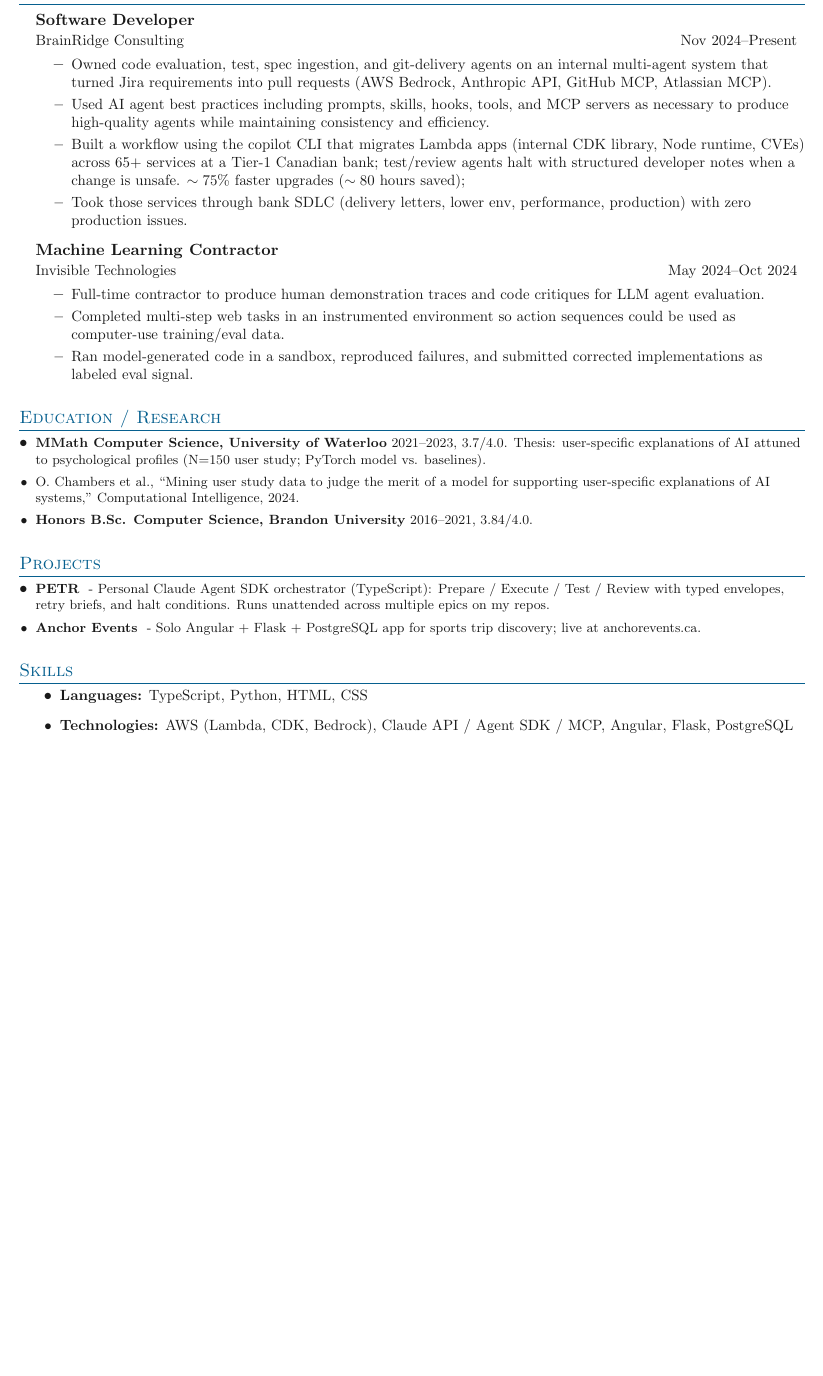
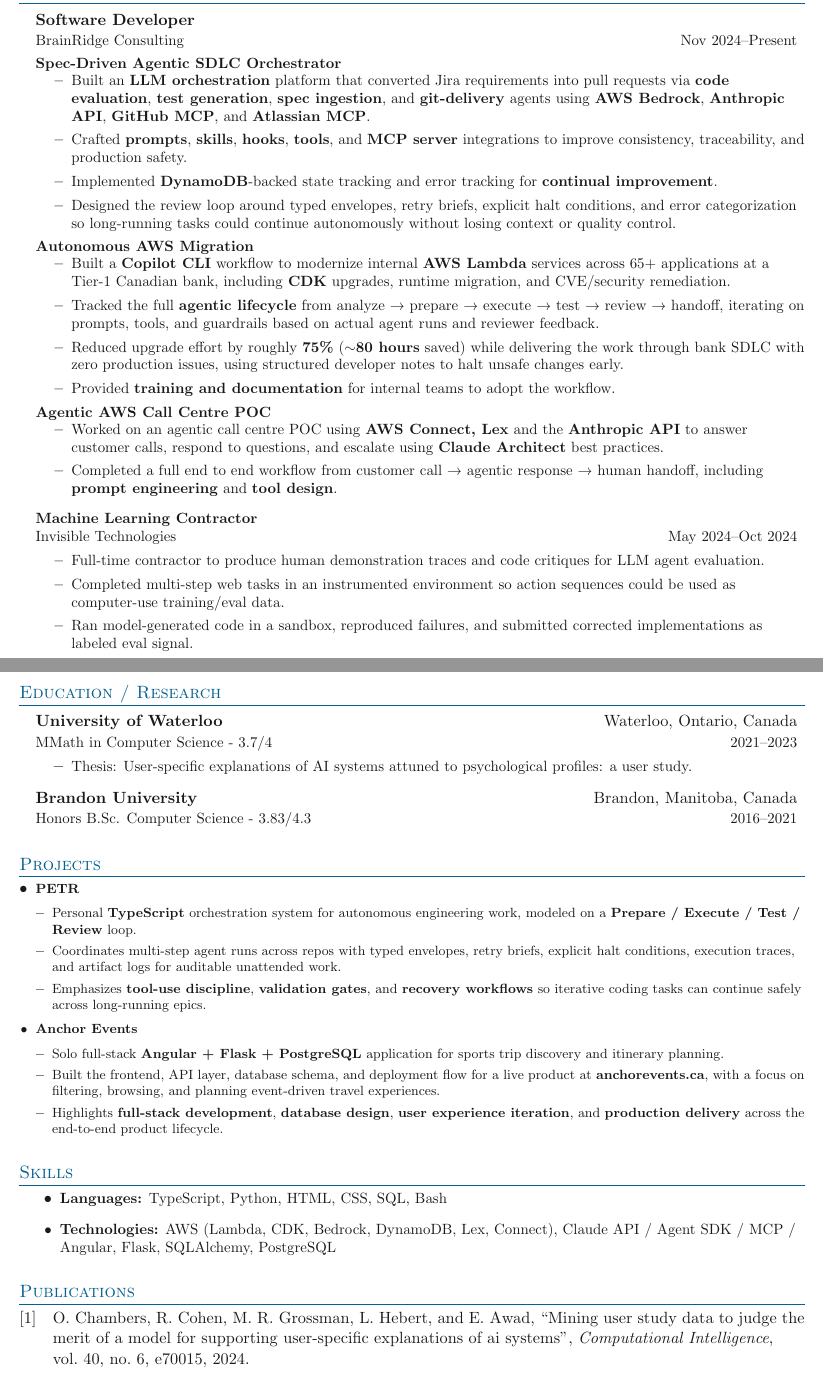
Before and after one commit to ochambers3/my-resume, a LaTeX document (main.tex, which reads papers.bib, sections/education.tex, sections/experience.tex): part of the page before the commit and two parts of pages 1 and 2 of 2 after it, the two joined at a grey line, cut so that both start at the same text, the shorter picture padded with empty space. Compiled offline with pdfLaTeX.

Commit message:
Made two page version for recruiter

```diff
--- a/main.tex
+++ b/main.tex
@@ -40,6 +40,6 @@
 \import{sections/}{education.tex}
 \import{sections/}{projects.tex}
 \import{sections/}{skills.tex}
-% \import{sections/}{publications.tex}
+\import{sections/}{publications.tex}
 
 \end{document}
--- a/papers.bib
+++ b/papers.bib
@@ -17,6 +17,3 @@
   pages={163--166},
   year={2022}
 }
-
-@article{chambers2023user,
-  title={User-specific explanations of AI systems attuned to psychological profiles: a user study},
--- a/sections/education.tex
+++ b/sections/education.tex
@@ -1,34 +1,30 @@
 
 \section{Education / Research}
 
-\denseouterlist{
+% \denseouterlist{
 
-\entrysmall
-{\textbf{MMath Computer Science, University of Waterloo} 2021–2023, 3.7/4.0. Thesis: user-specific explanations of AI attuned to psychological profiles (N=150 user study; PyTorch model vs. baselines).}
-\entrysmall
-{O. Chambers et al., “Mining user study data to judge the merit of a model for supporting user-specific explanations of AI systems,” Computational Intelligence, 2024.}
-\entrysmall
-{\textbf{Honors B.Sc. Computer Science, Brandon University} 2016–2021, 3.84/4.0.}
+% \entrysmall
+% {\textbf{MMath Computer Science, University of Waterloo} 2021–2023, 3.7/4.0. Thesis: user-specific explanations of AI attuned to psychological profiles (N=150 user study; PyTorch model vs. baselines).}
+% \entrysmall
+% {O. Chambers et al., “Mining user study data to judge the merit of a model for supporting user-specific explanations of AI systems,” Computational Intelligence, 2024.}
+% \entrysmall
+% {\textbf{Honors B.Sc. Computer Science, Brandon University} 2016–2021, 3.84/4.3.}
+% }
+
+\outerlist{
+
+\entrybig
+    {\textbf{University of Waterloo}}{Waterloo, Ontario, Canada}
+    {MMath in Computer Science - 3.7/4}{2021\textendash 2023}
+\innerlist{
+    \entry{Thesis: User-specific explanations of AI systems attuned to psychological profiles: a user study.}
 }
 
-% \entrybig
-% {\textbf{University of Waterloo}}{Waterloo, Ontario, Canada}
-% {MMath in Computer Science - 3.7/4}{2021\textendash 2023}
+\entrybig
+    {\textbf{Brandon University}}{Brandon, Manitoba, Canada}
+    {Honors B.Sc. Computer Science - 3.83/4.3}{2016\textendash 2021}
 % \innerlist{
-%\entry{GPA: 3.7/4}
-% \entry{Thesis: User-specific explanations of AI systems attuned to psychological profiles: a user study.}}
-%MS thesis. University of Waterloo, 2023.}}
-%\innerlist{
-%	\entry{User-specific Explanations of AI}
-%}
+%     \entry{Thesis: Algorithmic Composition: Generative AI for Classical Music Synthesis.}
+% }
 
-% \entrybig
-% {\textbf{Brandon University}}{Brandon, Manitoba, Canada}
-% {Honors B.Sc Computer Science - 3.83/4.3}{2016\textendash 2021}
-% \innerlist{
-% \entry{GPA: 3.83/4.3}
-% \entry{Thesis: Algorithmic Composition: Generative AI for Classical Music Synthesis.}}
-%}
-%\innerlist{
-%	\entry{AI in Music Generation and Composition}
-%}
+}
--- a/sections/experience.tex
+++ b/sections/experience.tex
@@ -6,10 +6,28 @@
 \entrybig
 	{\textbf{Software Developer}}{}
 	{BrainRidge Consulting}{Nov 2024\textendash Present}
- \innerlist{\entry{Owned code evaluation, test, spec ingestion, and git-delivery agents on an internal multi-agent system that turned Jira requirements into pull requests (AWS Bedrock, Anthropic API, GitHub MCP, Atlassian MCP).}
- \entry{Used AI agent best practices including prompts, skills, hooks, tools, and MCP servers as necessary to produce high-quality agents while maintaining consistency and efficiency.}
- \entry{Built a workflow using the copilot CLI that migrates Lambda apps (internal CDK library, Node runtime, CVEs) across 65+ services at a Tier-1 Canadian bank; test/review agents halt with structured developer notes when a change is unsafe. $\sim 75\%$ faster upgrades ($\sim 80$ hours saved);}
- \entry{Took those services through bank SDLC (delivery letters, lower env, performance, production) with zero production issues.}}
+
+\projectheading{Spec-Driven Agentic SDLC Orchestrator}
+\innerlist{
+    \entry{Built an \textbf{LLM orchestration} platform that converted Jira requirements into pull requests via \textbf{code evaluation}, \textbf{test generation}, \textbf{spec ingestion}, and \textbf{git-delivery} agents using \textbf{AWS Bedrock}, \textbf{Anthropic API}, \textbf{GitHub MCP}, and \textbf{Atlassian MCP}.}
+    \entry{Crafted \textbf{prompts}, \textbf{skills}, \textbf{hooks}, \textbf{tools}, and \textbf{MCP server} integrations to improve consistency, traceability, and production safety.}
+	\entry{Implemented \textbf{DynamoDB}-backed state tracking and error tracking for \textbf{continual improvement}.}
+    \entry{Designed the review loop around typed envelopes, retry briefs, explicit halt conditions, and error categorization so long-running tasks could continue autonomously without losing context or quality control.}
+}
+
+\projectheading{Autonomous AWS Migration}
+\innerlist{
+    \entry{Built a \textbf{Copilot CLI} workflow to modernize internal \textbf{AWS Lambda} services across 65+ applications at a Tier-1 Canadian bank, including \textbf{CDK} upgrades, runtime migration, and CVE/security remediation.}
+    \entry{Tracked the full \textbf{agentic lifecycle} from analyze → prepare → execute → test → review → handoff, iterating on prompts, tools, and guardrails based on actual agent runs and reviewer feedback.}
+    \entry{Reduced upgrade effort by roughly \textbf{75\%} ($\sim$\textbf{80 hours} saved) while delivering the work through bank SDLC with zero production issues, using structured developer notes to halt unsafe changes early.}
+	\entry{Provided \textbf{training and documentation} for internal teams to adopt the workflow.}
+}
+
+\projectheading{Agentic AWS Call Centre POC}
+\innerlist{
+    \entry{Worked on an agentic call centre POC using \textbf{AWS Connect, Lex} and the \textbf{Anthropic API} to answer customer calls, respond to questions, and escalate using \textbf{Claude Architect} best practices.}
+    \entry{Completed a full end to end workflow from customer call → agentic response → human handoff, including \textbf{prompt engineering} and \textbf{tool design}.}
+}
 
 \entrybig
 	{\textbf{Machine Learning Contractor}}{}
--- a/sections/projects.tex
+++ b/sections/projects.tex
@@ -4,8 +4,16 @@
 \denseouterlist{
 \entrysmall
 {\textbf{PETR}}{}
-{ - Personal Claude Agent SDK orchestrator (TypeScript): Prepare / Execute / Test / Review with typed envelopes, retry briefs, and halt conditions. Runs unattended across multiple epics on my repos.}
+{ \begin{itemize}[leftmargin=1.2em,itemsep=0.15em,topsep=0.1em]
+\item Personal \textbf{TypeScript} orchestration system for autonomous engineering work, modeled on a \textbf{Prepare / Execute / Test / Review} loop.
+\item Coordinates multi-step agent runs across repos with typed envelopes, retry briefs, explicit halt conditions, execution traces, and artifact logs for auditable unattended work.
+\item Emphasizes \textbf{tool-use discipline}, \textbf{validation gates}, and \textbf{recovery workflows} so iterative coding tasks can continue safely across long-running epics.
+\end{itemize}}
 \entrysmall
 {\textbf{Anchor Events}}{}
-{ - Solo Angular + Flask + PostgreSQL app for sports trip discovery; live at anchorevents.ca.}
+{ \begin{itemize}[leftmargin=1.2em,itemsep=0.15em,topsep=0.1em]
+\item Solo full-stack \textbf{Angular + Flask + PostgreSQL} application for sports trip discovery and itinerary planning.
+\item Built the frontend, API layer, database schema, and deployment flow for a live product at \textbf{anchorevents.ca}, with a focus on filtering, browsing, and planning event-driven travel experiences.
+\item Highlights \textbf{full-stack development}, \textbf{database design}, \textbf{user experience iteration}, and \textbf{production delivery} across the end-to-end product lifecycle.
+\end{itemize}}
 }
--- a/sections/skills.tex
+++ b/sections/skills.tex
@@ -2,7 +2,7 @@
 \section{Skills}
 
 \innerlist{
-\entry{\textbf{Languages:} TypeScript, Python, HTML, CSS}
-\entry{\textbf{Technologies:} AWS (Lambda, CDK, Bedrock), Claude API / Agent SDK / MCP, Angular, Flask, PostgreSQL}
+\entry{\textbf{Languages:} TypeScript, Python, HTML, CSS, SQL, Bash}
+\entry{\textbf{Technologies:} AWS (Lambda, CDK, Bedrock, DynamoDB, Lex, Connect), Claude API / Agent SDK / MCP / Angular, Flask, SQLAlchemy, PostgreSQL}
 %\entry{\textbf{Hobbies: } Violin, Quidditch, Chess}
 }
--- a/simplecv.sty
+++ b/simplecv.sty
@@ -125,6 +125,7 @@
 \newcommand{\entrysmall}[1]{\item\footnotesize{#1}}
 \newcommand{\entryextra}[1]{\textcolor{color-detail}{\entry{#1}}}
 \newcommand{\entrylabeled}[2][]{\item[#1]\small{#2}}
+\newcommand{\projectheading}[1]{\vspace{-0.5em}\item[]\small{\textbf{#1}}\vspace{-0.5em}}
 
 \newcommand{\entrymid}[4][]{
     \item[#1] \small{#2} \hfill \small{#3}
```
Also changed, not shown: main.pdf, papers.bib (4 more changed lines).
